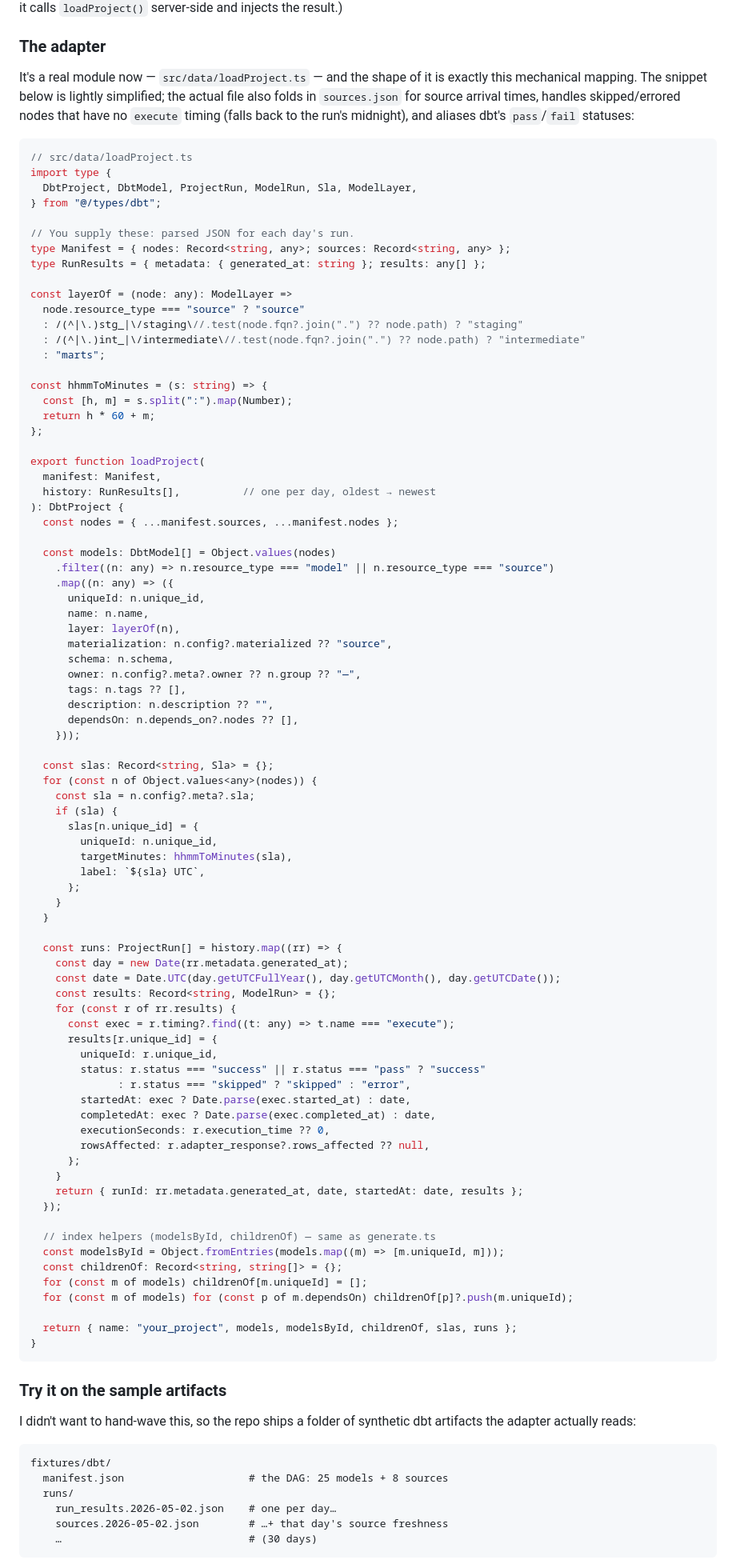
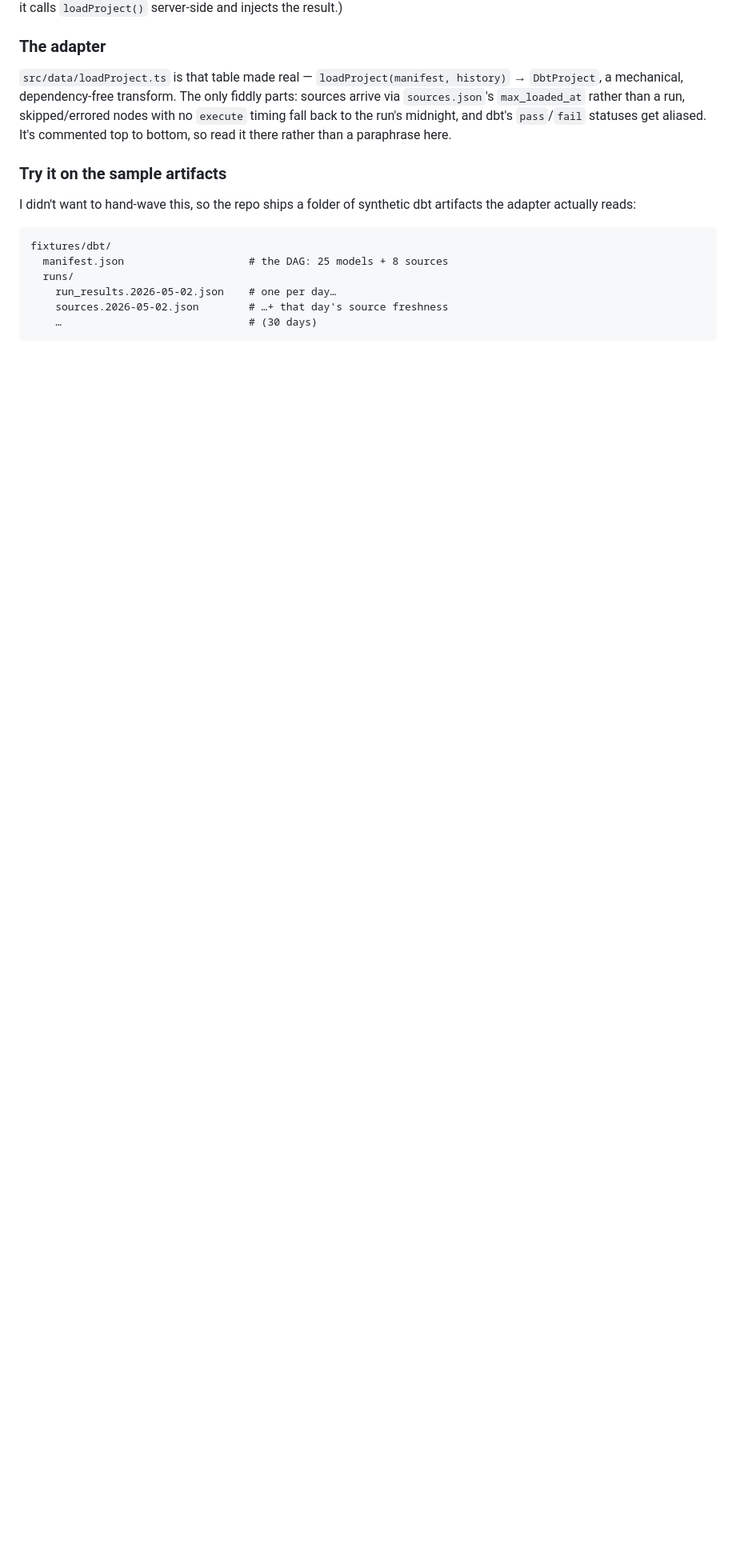
Before and after one commit to mahdiqb/dbt_timeline_analysis, a Markdown page: README.md, the part around one of its changes. Shown at 80% size. GitHub-like rendering; blank space fills up the shorter version.

Commit message:
Streamline README
Replace the ~80-line loadProject code block with a pointer to the real module (the field mapping is already in the table above it), and drop the redundant "Getting 30 days of history" section. 471 -> 384 lines, no content lost.

Co-Authored-By: Claude Opus 4.8 <noreply@anthropic.com>

````diff
--- a/README.md
+++ b/README.md
@@ -279,89 +275,7 @@ export const project = injectedProject() ?? loadProjectFromFixtures();
 
 ### The adapter
 
-It's a real module now — `src/data/loadProject.ts` — and the shape of it is exactly this mechanical mapping. The snippet below is lightly simplified; the actual file also folds in `sources.json` for source arrival times, handles skipped/errored nodes that have no `execute` timing (falls back to the run's midnight), and aliases dbt's `pass`/`fail` statuses:
-
-```ts
-// src/data/loadProject.ts
-import type {
-  DbtProject, DbtModel, ProjectRun, ModelRun, Sla, ModelLayer,
-} from "@/types/dbt";
-
-// You supply these: parsed JSON for each day's run.
-type Manifest = { nodes: Record<string, any>; sources: Record<string, any> };
-type RunResults = { metadata: { generated_at: string }; results: any[] };
-
-const layerOf = (node: any): ModelLayer =>
-  node.resource_type === "source" ? "source"
-  : /(^|\.)stg_|\/staging\//.test(node.fqn?.join(".") ?? node.path) ? "staging"
-  : /(^|\.)int_|\/intermediate\//.test(node.fqn?.join(".") ?? node.path) ? "intermediate"
-  : "marts";
-
-const hhmmToMinutes = (s: string) => {
-  const [h, m] = s.split(":").map(Number);
-  return h * 60 + m;
-};
-
-export function loadProject(
-  manifest: Manifest,
-  history: RunResults[],          // one per day, oldest → newest
-): DbtProject {
-  const nodes = { ...manifest.sources, ...manifest.nodes };
-
-  const models: DbtModel[] = Object.values(nodes)
-    .filter((n: any) => n.resource_type === "model" || n.resource_type === "source")
-    .map((n: any) => ({
-      uniqueId: n.unique_id,
-      name: n.name,
-      layer: layerOf(n),
-      materialization: n.config?.materialized ?? "source",
-      schema: n.schema,
-      owner: n.config?.meta?.owner ?? n.group ?? "—",
-      tags: n.tags ?? [],
-      description: n.description ?? "",
-      dependsOn: n.depends_on?.nodes ?? [],
-    }));
-
-  const slas: Record<string, Sla> = {};
-  for (const n of Object.values<any>(nodes)) {
-    const sla = n.config?.meta?.sla;
-    if (sla) {
-      slas[n.unique_id] = {
-        uniqueId: n.unique_id,
-        targetMinutes: hhmmToMinutes(sla),
-        label: `${sla} UTC`,
-      };
-    }
-  }
-
-  const runs: ProjectRun[] = history.map((rr) => {
-    const day = new Date(rr.metadata.generated_at);
-    const date = Date.UTC(day.getUTCFullYear(), day.getUTCMonth(), day.getUTCDate());
-    const results: Record<string, ModelRun> = {};
-    for (const r of rr.results) {
-      const exec = r.timing?.find((t: any) => t.name === "execute");
-      results[r.unique_id] = {
-        uniqueId: r.unique_id,
-        status: r.status === "success" || r.status === "pass" ? "success"
-              : r.status === "skipped" ? "skipped" : "error",
-        startedAt: exec ? Date.parse(exec.started_at) : date,
-        completedAt: exec ? Date.parse(exec.completed_at) : date,
-        executionSeconds: r.execution_time ?? 0,
-        rowsAffected: r.adapter_response?.rows_affected ?? null,
-      };
-    }
-    return { runId: rr.metadata.generated_at, date, startedAt: date, results };
-  });
-
-  // index helpers (modelsById, childrenOf) — same as generate.ts
-  const modelsById = Object.fromEntries(models.map((m) => [m.uniqueId, m]));
-  const childrenOf: Record<string, string[]> = {};
-  for (const m of models) childrenOf[m.uniqueId] = [];
-  for (const m of models) for (const p of m.dependsOn) childrenOf[p]?.push(m.uniqueId);
-
-  return { name: "your_project", models, modelsById, childrenOf, slas, runs };
-}
-```
+`src/data/loadProject.ts` is that table made real — `loadProject(manifest, history)` → `DbtProject`, a mechanical, dependency-free transform. The only fiddly parts: sources arrive via `sources.json`'s `max_loaded_at` rather than a run, skipped/errored nodes with no `execute` timing fall back to the run's midnight, and dbt's `pass`/`fail` statuses get aliased. It's commented top to bottom, so read it there rather than a paraphrase here.
 
 ### Try it on the sample artifacts
 
````
Also changed, not shown: other parts of README.md (+1 -5 lines).
